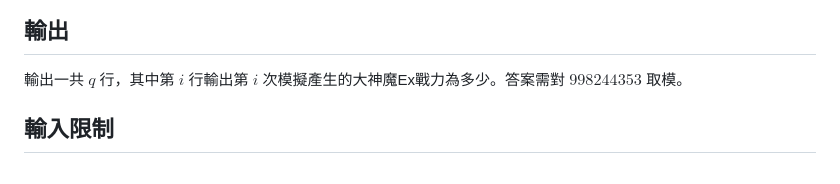
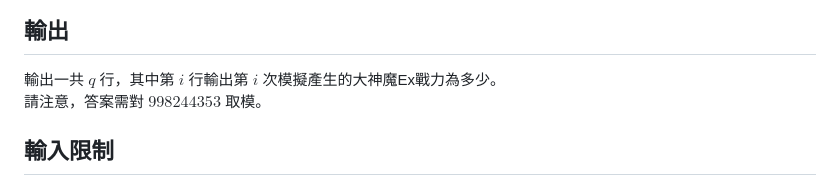
Before and after one commit to TNFSH-Programming-Contest/2024NHSPC-TNFSH-Final, a Markdown page: pC/statement/index.md, the part around the change. GitHub-like rendering.

```diff
--- a/pC/statement/index.md
+++ b/pC/statement/index.md
@@ -18,7 +18,8 @@
 第二行包含 $m$ 個正整數 $c_1, c_2, ..., c_m$，意義如題目所述。\
 接下來一共 $q$ 行，每行包含兩個正整數，其中第 $i$ 行包含 $a_i, b_i$，意義如題目所述。
 ## 輸出
-輸出一共 $q$ 行，其中第 $i$ 行輸出第 $i$ 次模擬產生的大神魔Ex戰力為多少。答案需對 $998244353$ 取模。
+輸出一共 $q$ 行，其中第 $i$ 行輸出第 $i$ 次模擬產生的大神魔Ex戰力為多少。\
+請注意，答案需對 $998244353$ 取模。
 ## 輸入限制
 - $1\le n, q \le 10^{6}$
 - $1\le m \le 100$
```
